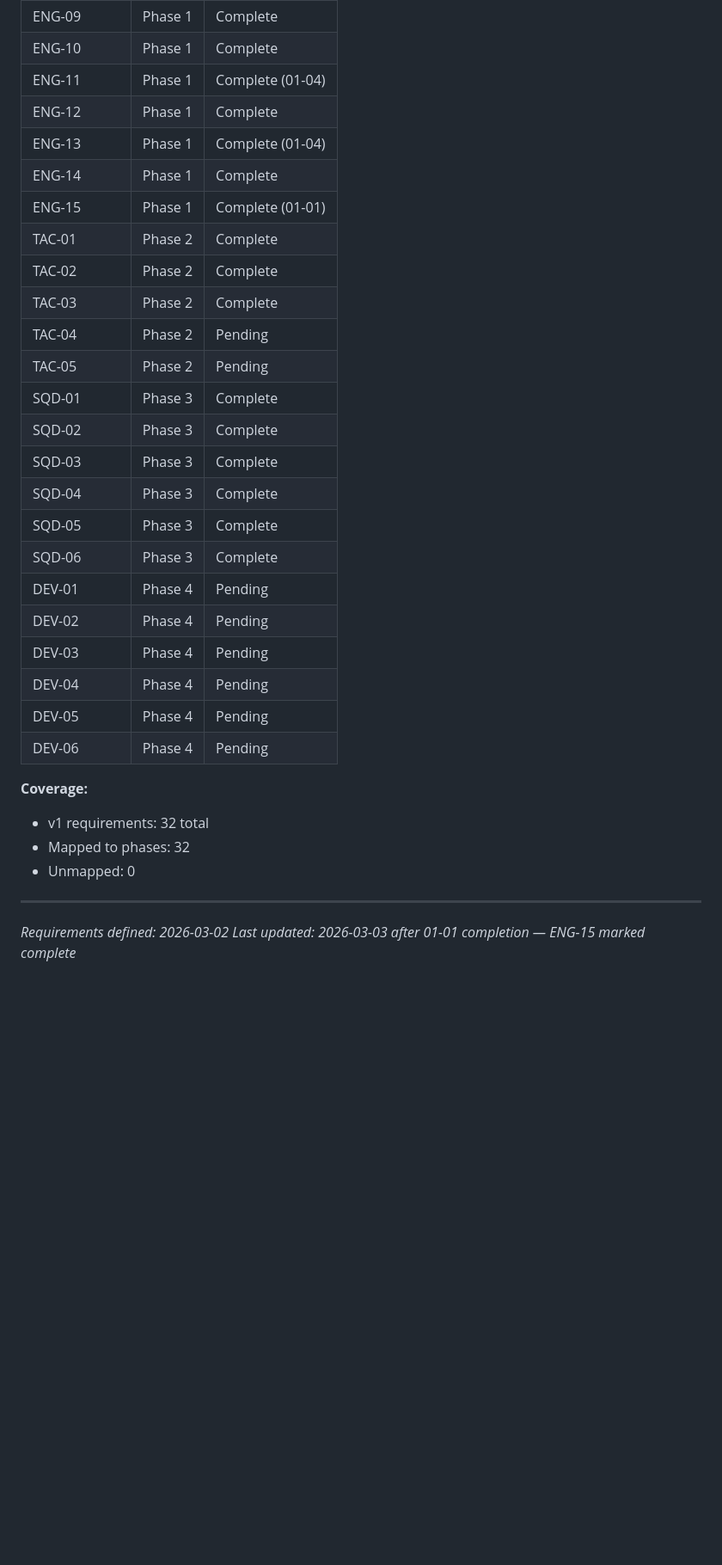
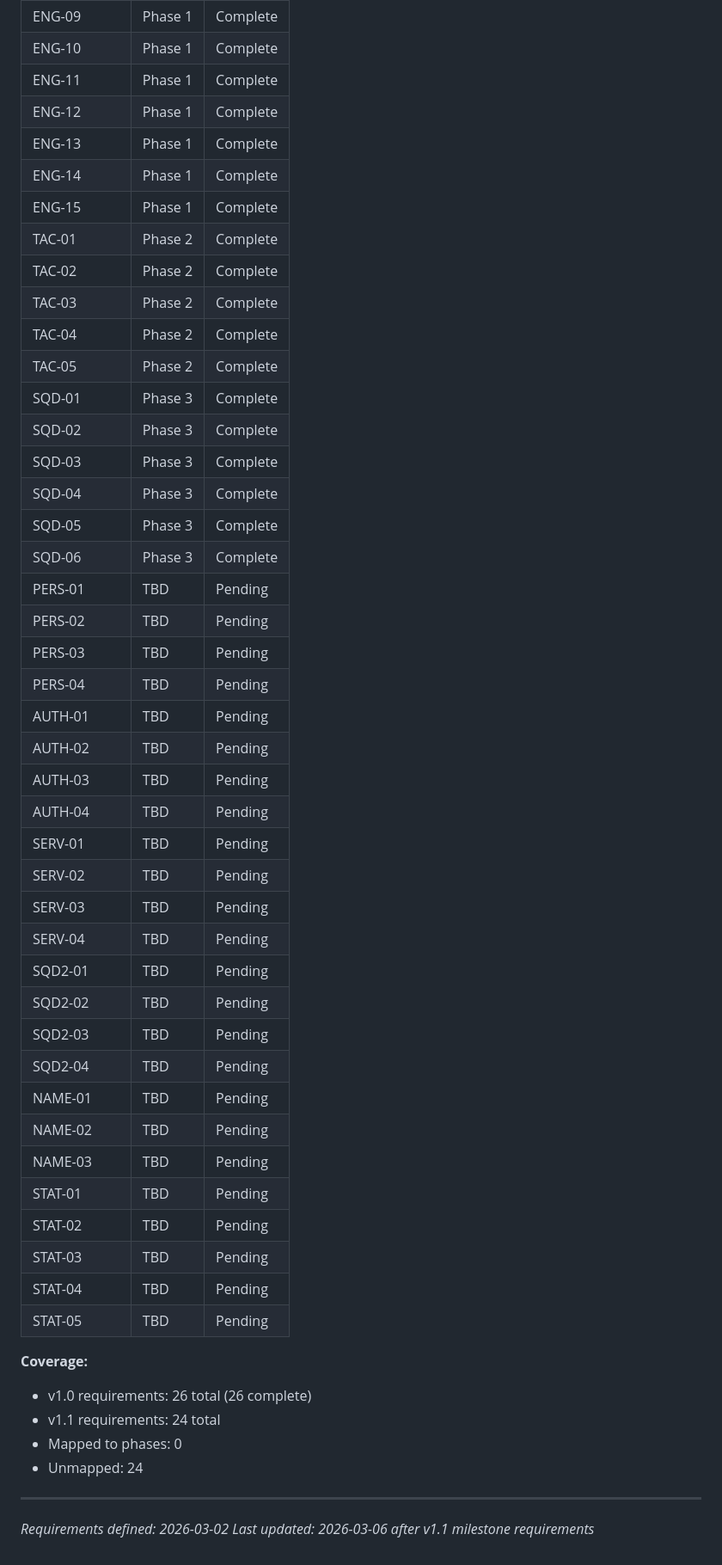
Before and after one commit to njdyson/fergie-time, a Markdown page: .planning/REQUIREMENTS.md, the part around one of its changes. Shown at 86% size. GitHub-like rendering; blank space fills up the shorter version.

```diff
--- a/.planning/REQUIREMENTS.md
+++ b/.planning/REQUIREMENTS.md
@@ -106,34 +157,53 @@ Which phases cover which requirements. Updated during roadmap creation.
 | ENG-08 | Phase 1 | Complete |
 | ENG-09 | Phase 1 | Complete |
 | ENG-10 | Phase 1 | Complete |
-| ENG-11 | Phase 1 | Complete (01-04) |
+| ENG-11 | Phase 1 | Complete |
 | ENG-12 | Phase 1 | Complete |
-| ENG-13 | Phase 1 | Complete (01-04) |
+| ENG-13 | Phase 1 | Complete |
 | ENG-14 | Phase 1 | Complete |
-| ENG-15 | Phase 1 | Complete (01-01) |
+| ENG-15 | Phase 1 | Complete |
 | TAC-01 | Phase 2 | Complete |
 | TAC-02 | Phase 2 | Complete |
 | TAC-03 | Phase 2 | Complete |
-| TAC-04 | Phase 2 | Pending |
-| TAC-05 | Phase 2 | Pending |
+| TAC-04 | Phase 2 | Complete |
+| TAC-05 | Phase 2 | Complete |
 | SQD-01 | Phase 3 | Complete |
 | SQD-02 | Phase 3 | Complete |
 | SQD-03 | Phase 3 | Complete |
 | SQD-04 | Phase 3 | Complete |
 | SQD-05 | Phase 3 | Complete |
 | SQD-06 | Phase 3 | Complete |
-| DEV-01 | Phase 4 | Pending |
-| DEV-02 | Phase 4 | Pending |
-| DEV-03 | Phase 4 | Pending |
-| DEV-04 | Phase 4 | Pending |
-| DEV-05 | Phase 4 | Pending |
-| DEV-06 | Phase 4 | Pending |
+| PERS-01 | TBD | Pending |
+| PERS-02 | TBD | Pending |
+| PERS-03 | TBD | Pending |
+| PERS-04 | TBD | Pending |
+| AUTH-01 | TBD | Pending |
+| AUTH-02 | TBD | Pending |
+| AUTH-03 | TBD | Pending |
+| AUTH-04 | TBD | Pending |
+| SERV-01 | TBD | Pending |
+| SERV-02 | TBD | Pending |
+| SERV-03 | TBD | Pending |
+| SERV-04 | TBD | Pending |
+| SQD2-01 | TBD | Pending |
+| SQD2-02 | TBD | Pending |
+| SQD2-03 | TBD | Pending |
+| SQD2-04 | TBD | Pending |
+| NAME-01 | TBD | Pending |
+| NAME-02 | TBD | Pending |
+| NAME-03 | TBD | Pending |
+| STAT-01 | TBD | Pending |
+| STAT-02 | TBD | Pending |
+| STAT-03 | TBD | Pending |
+| STAT-04 | TBD | Pending |
+| STAT-05 | TBD | Pending |
 
 **Coverage:**
-- v1 requirements: 32 total
-- Mapped to phases: 32
-- Unmapped: 0
+- v1.0 requirements: 26 total (26 complete)
+- v1.1 requirements: 24 total
+- Mapped to phases: 0
+- Unmapped: 24
 
 ---
 *Requirements defined: 2026-03-02*
-*Last updated: 2026-03-03 after 01-01 completion — ENG-15 marked complete*
+*Last updated: 2026-03-06 after v1.1 milestone requirements*
```
Also changed, not shown: other parts of .planning/REQUIREMENTS.md (+68 -17 lines).
